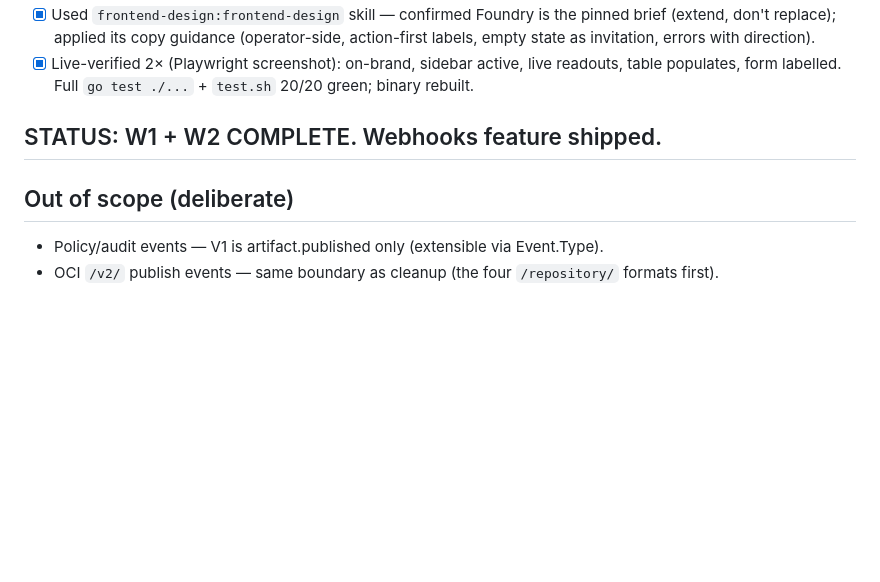
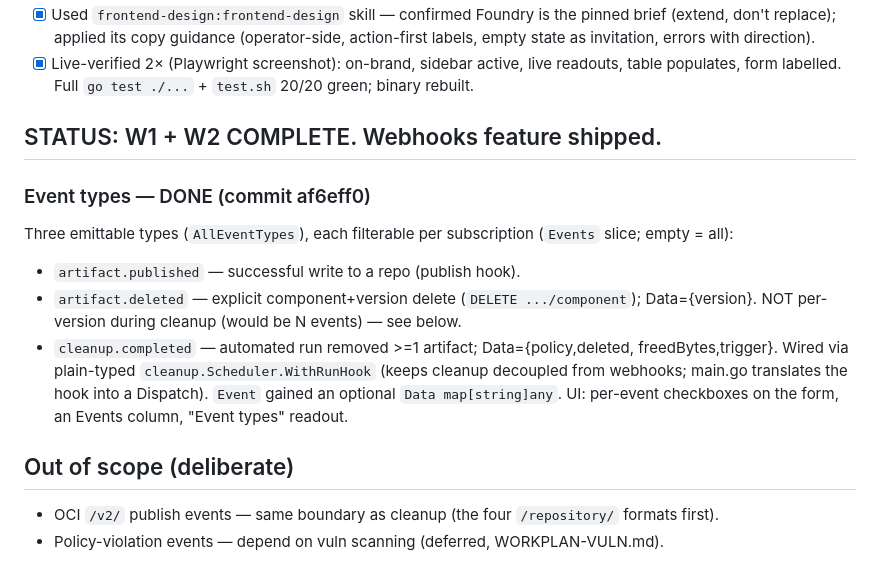
Before and after one commit to gkroken/forge, a Markdown page: WORKPLAN-WEBHOOKS.md, the part around the change. Rendered like a GitHub page; blank space fills up the shorter version.

Commit message:
docs: webhook event types (deleted + cleanup.completed) done
Co-Authored-By: Claude Opus 4.8 <noreply@anthropic.com>

```diff
--- a/WORKPLAN-WEBHOOKS.md
+++ b/WORKPLAN-WEBHOOKS.md
@@ -85,6 +85,18 @@ secret out of the queue table.
 
 ## STATUS: W1 + W2 COMPLETE. Webhooks feature shipped.
 
+### Event types — DONE (commit af6eff0)
+Three emittable types (`AllEventTypes`), each filterable per subscription (`Events`
+slice; empty = all):
+- `artifact.published` — successful write to a repo (publish hook).
+- `artifact.deleted` — explicit component+version delete (`DELETE .../component`);
+  Data={version}. NOT per-version during cleanup (would be N events) — see below.
+- `cleanup.completed` — automated run removed >=1 artifact; Data={policy,deleted,
+  freedBytes,trigger}. Wired via plain-typed `cleanup.Scheduler.WithRunHook` (keeps
+  cleanup decoupled from webhooks; main.go translates the hook into a Dispatch).
+`Event` gained an optional `Data map[string]any`. UI: per-event checkboxes on the
+form, an Events column, "Event types" readout.
+
 ## Out of scope (deliberate)
-- Policy/audit events — V1 is artifact.published only (extensible via Event.Type).
 - OCI `/v2/` publish events — same boundary as cleanup (the four `/repository/` formats first).
+- Policy-violation events — depend on vuln scanning (deferred, WORKPLAN-VULN.md).
```
Also changed, not shown: memory/project_next_steps.md (+5 -1 lines).
